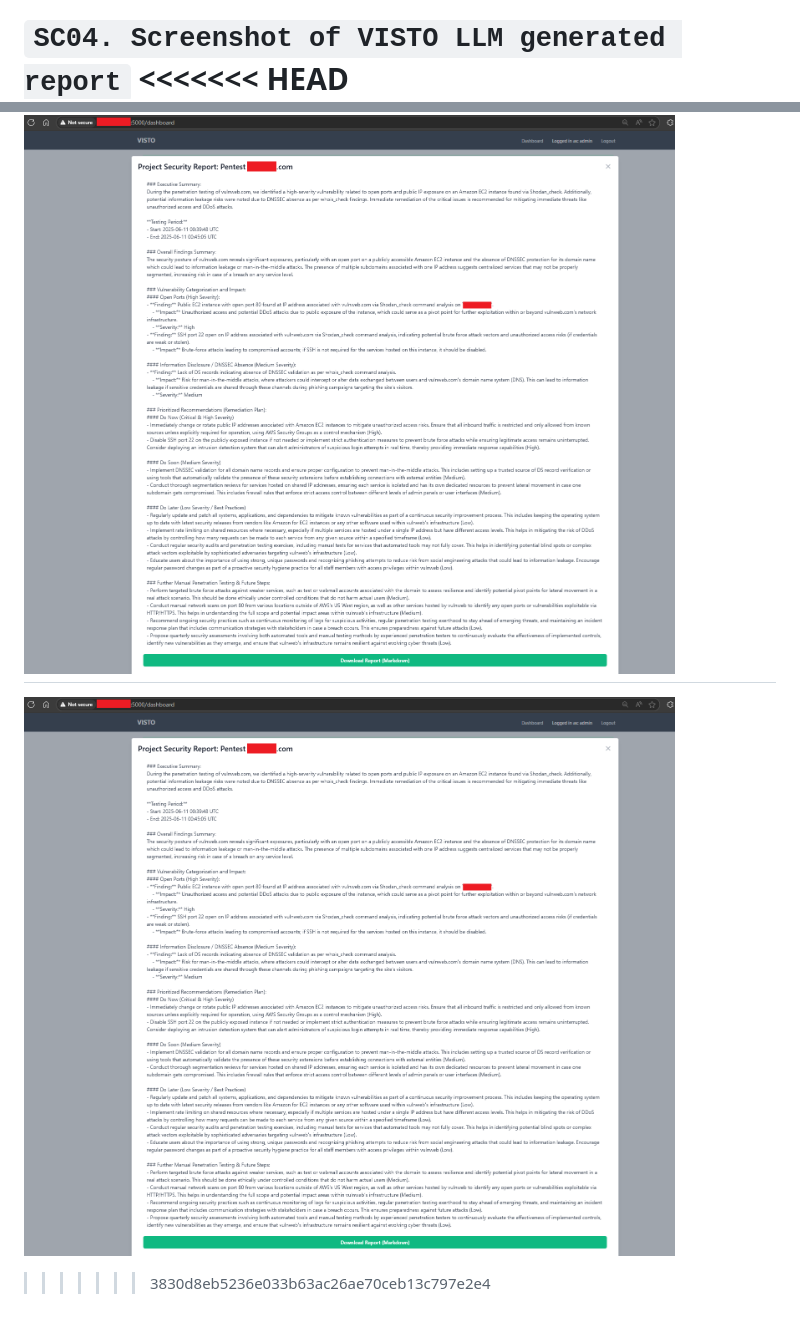
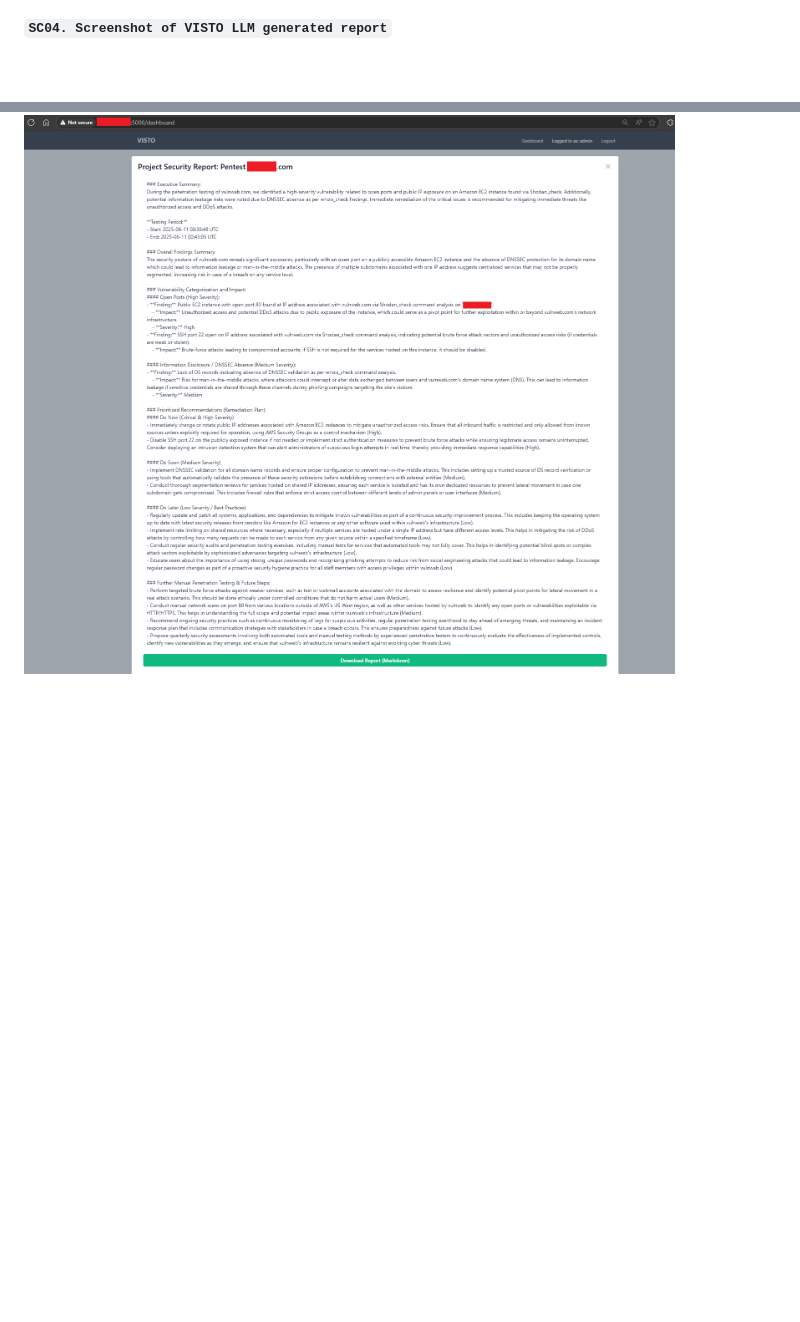
Before and after one commit to redblueteam/VISTO, a Markdown page: README.md, 2 parts joined by grey strips. Drawn GitHub-style; blank space fills up the shorter version.

```diff
--- a/README.md
+++ b/README.md
@@ -192,8 +192,4 @@ VISTO is distributed under the Apache License 2.0.
 ![Screenshot of project history (audit trail)](/assets/images/Project_History_sample_view.png)
 
 **`SC04. Screenshot of VISTO LLM generated report`**
-<<<<<<< HEAD
 ![Screenshot of a sample LLM generated report](/assets/images/LLM_generated_sample_report.png)
-=======
-![Screenshot of a sample LLM generated report](/assets/images/LLM_generated_sample_report.png)
->>>>>>> 3830d8eb5236e033b63ac26ae70ceb13c797e2e4
```
